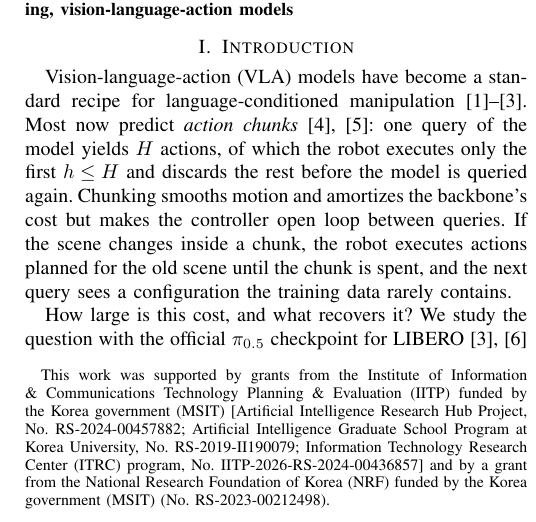
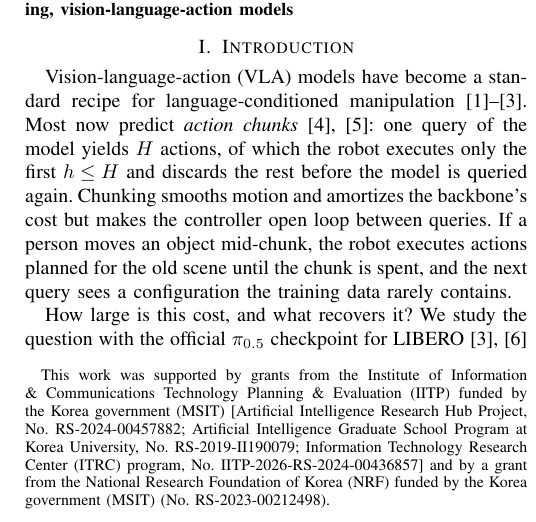
Before and after one commit to BitAdventurer/VLA-Disturbance-Recovery, a LaTeX paper (paper/main_iceic_residual.tex): part of one column of page 1 of 6, cut so that both start at the same text. Compiled offline with pdfLaTeX; a missing font is replaced by an installed copy or a similar font; a LaTeX package or settings file that is missing is left out.

Commit message:
Paper: name a real cause of the mid-chunk change in the introduction
Sec. I, first paragraph: "If the scene changes inside a chunk" now reads "If a person moves an object
mid-chunk", so the paper says when such a displacement happens. Still 6 pages; only two lines on page 1
change. The preprint PDF is rebuilt, and paper/README.md dates it 2026-11-22.

Co-Authored-By: Claude Opus 5.5 <noreply@anthropic.com>

```diff
--- a/paper/main_iceic_residual.tex
+++ b/paper/main_iceic_residual.tex
@@ -66,8 +66,8 @@ language-conditioned manipulation~\cite{kim2024openvla,black2024pi0,pi05}.
 Most now predict \emph{action chunks}~\cite{zhao2023act,chi2025diffusion}:
 one query of the model yields $H$ actions, of which the robot
 executes only the first $h\le H$ and discards the rest before the model is queried again. Chunking smooths motion and amortizes the backbone's cost but makes the
-controller open loop between queries. If the scene changes
-inside a chunk, the robot executes actions planned for the old scene
+controller open loop between queries. If a person moves an object
+mid-chunk, the robot executes actions planned for the old scene
 until the chunk is spent, and the next query sees a configuration the training data
 rarely contains.
 
```
Also changed, not shown: paper/README.md, paper/ji2027replan.pdf.
